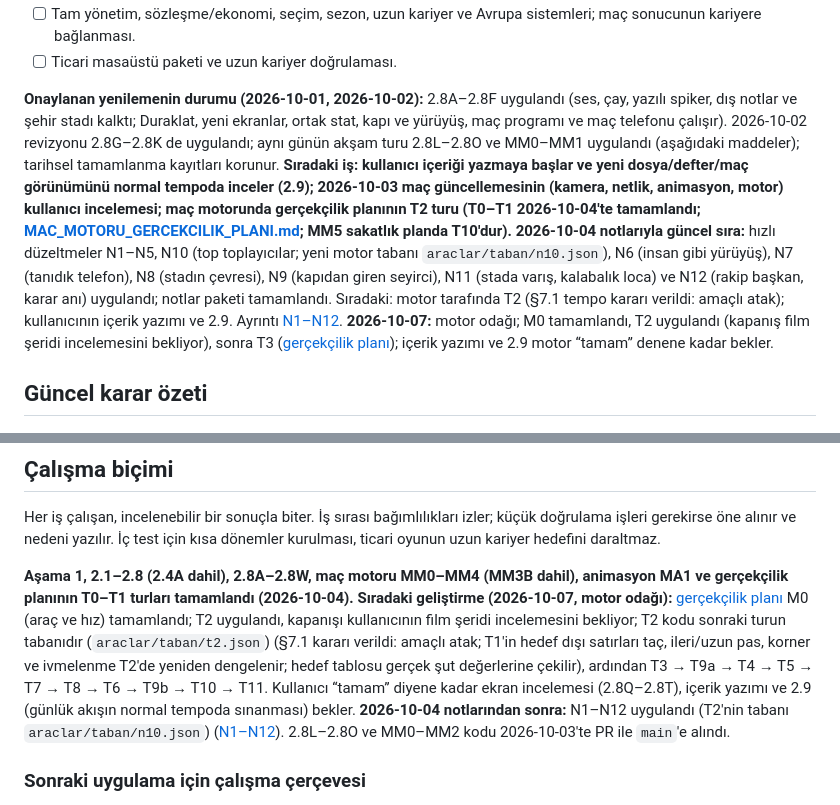
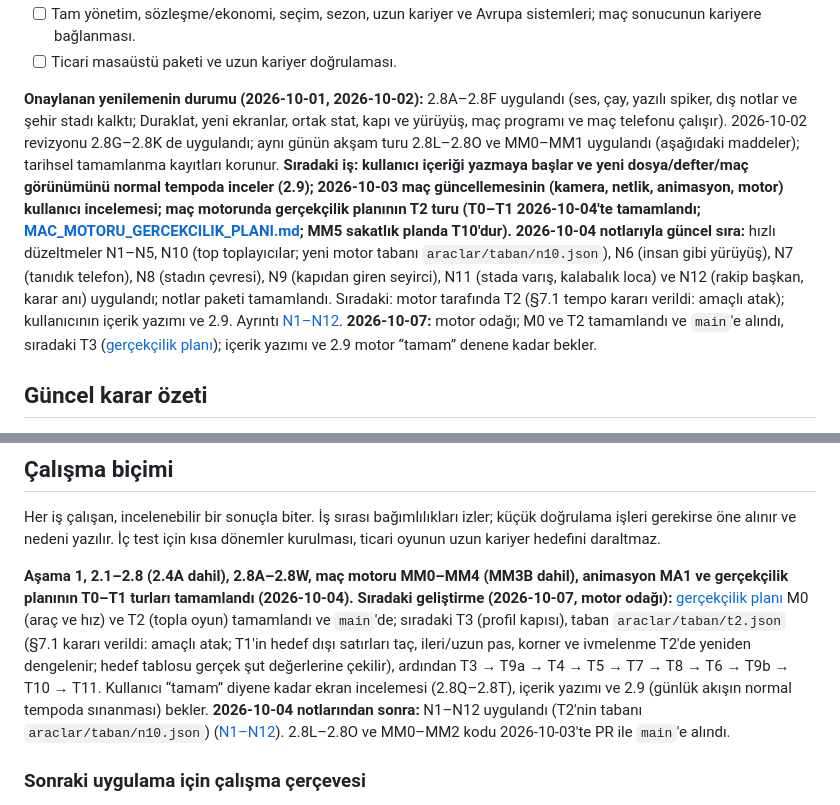
Before and after one commit to frkckr/chairman, a Markdown page: YOL_HARITASI.md, 2 parts joined by grey strips. Rendered like a GitHub page.

```diff
--- a/YOL_HARITASI.md
+++ b/YOL_HARITASI.md
@@ -41,7 +41,7 @@ Son güncelleme: 2026-10-07. Bu dosya iş sırasının ve tamamlanma durumunun a
 - [ ] Tam yönetim, sözleşme/ekonomi, seçim, sezon, uzun kariyer ve Avrupa sistemleri; maç sonucunun kariyere bağlanması.
 - [ ] Ticari masaüstü paketi ve uzun kariyer doğrulaması.
 
-**Onaylanan yenilemenin durumu (2026-10-01, 2026-10-02):** 2.8A–2.8F uygulandı (ses, çay, yazılı spiker, dış notlar ve şehir stadı kalktı; Duraklat, yeni ekranlar, ortak stat, kapı ve yürüyüş, maç programı ve maç telefonu çalışır). 2026-10-02 revizyonu 2.8G–2.8K de uygulandı; aynı günün akşam turu 2.8L–2.8O ve MM0–MM1 uygulandı (aşağıdaki maddeler); tarihsel tamamlanma kayıtları korunur. **Sıradaki iş: kullanıcı içeriği yazmaya başlar ve yeni dosya/defter/maç görünümünü normal tempoda inceler (2.9); 2026-10-03 maç güncellemesinin (kamera, netlik, animasyon, motor) kullanıcı incelemesi; maç motorunda gerçekçilik planının T2 turu (T0–T1 2026-10-04'te tamamlandı; [MAC_MOTORU_GERCEKCILIK_PLANI.md](MAC_MOTORU_GERCEKCILIK_PLANI.md); MM5 sakatlık planda T10'dur).** **2026-10-04 notlarıyla güncel sıra:** hızlı düzeltmeler N1–N5, N10 (top toplayıcılar; yeni motor tabanı `araclar/taban/n10.json`), N6 (insan gibi yürüyüş), N7 (tanıdık telefon), N8 (stadın çevresi), N9 (kapıdan giren seyirci), N11 (stada varış, kalabalık loca) ve N12 (rakip başkan, karar anı) uygulandı; notlar paketi tamamlandı. Sıradaki: motor tarafında T2 (§7.1 tempo kararı verildi: amaçlı atak); kullanıcının içerik yazımı ve 2.9. Ayrıntı [N1–N12](#2026-10-04-notlar-paketi-n1n12). **2026-10-07:** motor odağı; M0 tamamlandı, T2 uygulandı (kapanış film şeridi incelemesini bekliyor), sonra T3 ([gerçekçilik planı](#maç-motoru-gerçekçilik-planı-2026-10-03)); içerik yazımı ve 2.9 motor “tamam” denene kadar bekler.
+**Onaylanan yenilemenin durumu (2026-10-01, 2026-10-02):** 2.8A–2.8F uygulandı (ses, çay, yazılı spiker, dış notlar ve şehir stadı kalktı; Duraklat, yeni ekranlar, ortak stat, kapı ve yürüyüş, maç programı ve maç telefonu çalışır). 2026-10-02 revizyonu 2.8G–2.8K de uygulandı; aynı günün akşam turu 2.8L–2.8O ve MM0–MM1 uygulandı (aşağıdaki maddeler); tarihsel tamamlanma kayıtları korunur. **Sıradaki iş: kullanıcı içeriği yazmaya başlar ve yeni dosya/defter/maç görünümünü normal tempoda inceler (2.9); 2026-10-03 maç güncellemesinin (kamera, netlik, animasyon, motor) kullanıcı incelemesi; maç motorunda gerçekçilik planının T2 turu (T0–T1 2026-10-04'te tamamlandı; [MAC_MOTORU_GERCEKCILIK_PLANI.md](MAC_MOTORU_GERCEKCILIK_PLANI.md); MM5 sakatlık planda T10'dur).** **2026-10-04 notlarıyla güncel sıra:** hızlı düzeltmeler N1–N5, N10 (top toplayıcılar; yeni motor tabanı `araclar/taban/n10.json`), N6 (insan gibi yürüyüş), N7 (tanıdık telefon), N8 (stadın çevresi), N9 (kapıdan giren seyirci), N11 (stada varış, kalabalık loca) ve N12 (rakip başkan, karar anı) uygulandı; notlar paketi tamamlandı. Sıradaki: motor tarafında T2 (§7.1 tempo kararı verildi: amaçlı atak); kullanıcının içerik yazımı ve 2.9. Ayrıntı [N1–N12](#2026-10-04-notlar-paketi-n1n12). **2026-10-07:** motor odağı; M0 ve T2 tamamlandı ve `main`'e alındı, sıradaki T3 ([gerçekçilik planı](#maç-motoru-gerçekçilik-planı-2026-10-03)); içerik yazımı ve 2.9 motor “tamam” denene kadar bekler.
 
 ## Güncel karar özeti
 
@@ -167,7 +167,7 @@ Eski kararların kronolojisi Git geçmişinde korunur. Bu dosyada geçerli karar
 
 Her iş çalışan, incelenebilir bir sonuçla biter. İş sırası bağımlılıkları izler; küçük doğrulama işleri gerekirse öne alınır ve nedeni yazılır. İç test için kısa dönemler kurulması, ticari oyunun uzun kariyer hedefini daraltmaz.
 
-**Aşama 1, 2.1–2.8 (2.4A dahil), 2.8A–2.8W, maç motoru MM0–MM4 (MM3B dahil), animasyon MA1 ve gerçekçilik planının T0–T1 turları tamamlandı (2026-10-04).** **Sıradaki geliştirme (2026-10-07, motor odağı):** [gerçekçilik planı](#maç-motoru-gerçekçilik-planı-2026-10-03) M0 (araç ve hız) tamamlandı; T2 uygulandı, kapanışı kullanıcının film şeridi incelemesini bekliyor; T2 kodu sonraki turun tabanıdır (`araclar/taban/t2.json`) (§7.1 kararı verildi: amaçlı atak; T1'in hedef dışı satırları taç, ileri/uzun pas, korner ve ivmelenme T2'de yeniden dengelenir; hedef tablosu gerçek şut değerlerine çekilir), ardından T3 → T9a → T4 → T5 → T7 → T8 → T6 → T9b → T10 → T11. Kullanıcı “tamam” diyene kadar ekran incelemesi (2.8Q–2.8T), içerik yazımı ve 2.9 (günlük akışın normal tempoda sınanması) bekler. **2026-10-04 notlarından sonra:** N1–N12 uygulandı (T2'nin tabanı `araclar/taban/n10.json`) ([N1–N12](#2026-10-04-notlar-paketi-n1n12)). 2.8L–2.8O ve MM0–MM2 kodu 2026-10-03'te PR ile `main`'e alındı.
+**Aşama 1, 2.1–2.8 (2.4A dahil), 2.8A–2.8W, maç motoru MM0–MM4 (MM3B dahil), animasyon MA1 ve gerçekçilik planının T0–T1 turları tamamlandı (2026-10-04).** **Sıradaki geliştirme (2026-10-07, motor odağı):** [gerçekçilik planı](#maç-motoru-gerçekçilik-planı-2026-10-03) M0 (araç ve hız) ve T2 (topla oyun) tamamlandı ve `main`'de; sıradaki T3 (profil kapısı), taban `araclar/taban/t2.json` (§7.1 kararı verildi: amaçlı atak; T1'in hedef dışı satırları taç, ileri/uzun pas, korner ve ivmelenme T2'de yeniden dengelenir; hedef tablosu gerçek şut değerlerine çekilir), ardından T3 → T9a → T4 → T5 → T7 → T8 → T6 → T9b → T10 → T11. Kullanıcı “tamam” diyene kadar ekran incelemesi (2.8Q–2.8T), içerik yazımı ve 2.9 (günlük akışın normal tempoda sınanması) bekler. **2026-10-04 notlarından sonra:** N1–N12 uygulandı (T2'nin tabanı `araclar/taban/n10.json`) ([N1–N12](#2026-10-04-notlar-paketi-n1n12)). 2.8L–2.8O ve MM0–MM2 kodu 2026-10-03'te PR ile `main`'e alındı.
 
 ### Sonraki uygulama için çalışma çerçevesi
 
```
Also changed, not shown: other parts of YOL_HARITASI.md (+2 -2 lines), CLAUDE.md (+1 -1 lines), MAC_MOTORU_GERCEKCILIK_PLANI.md (+2 -2 lines).
